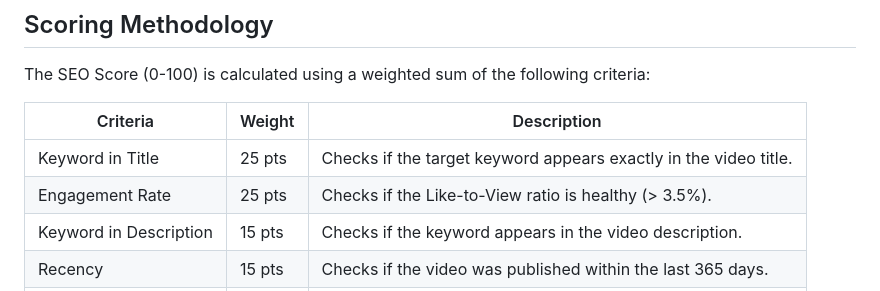
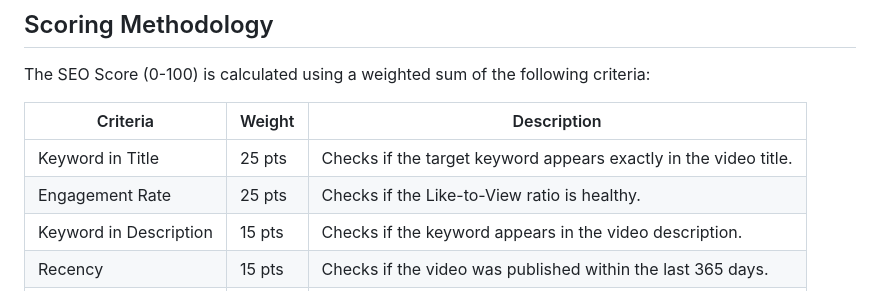
Before and after one commit to ryanmend/Youtube-SEO-Analyzer, a Markdown page: README.md, the part around the change. GitHub-like rendering.

```diff
--- a/README.md
+++ b/README.md
@@ -62,7 +62,7 @@ The SEO Score (0-100) is calculated using a weighted sum of the following criter
 | Criteria             | Weight | Description                                    |
 | -------------------- | ------ | ---------------------------------------------- |
 | Keyword in Title    | 25 pts | Checks if the target keyword appears exactly in the video title. |
-| Engagement Rate      | 25 pts | Checks if the Like-to-View ratio is healthy (> 3.5%). |
+| Engagement Rate      | 25 pts | Checks if the Like-to-View ratio is healthy. |
 | Keyword in Description | 15 pts | Checks if the keyword appears in the video description. |
 | Recency              | 15 pts | Checks if the video was published within the last 365 days. |
 | Tag Utilization      | 10 pts | Checks if the video uses at least 5 tags.       |
```
